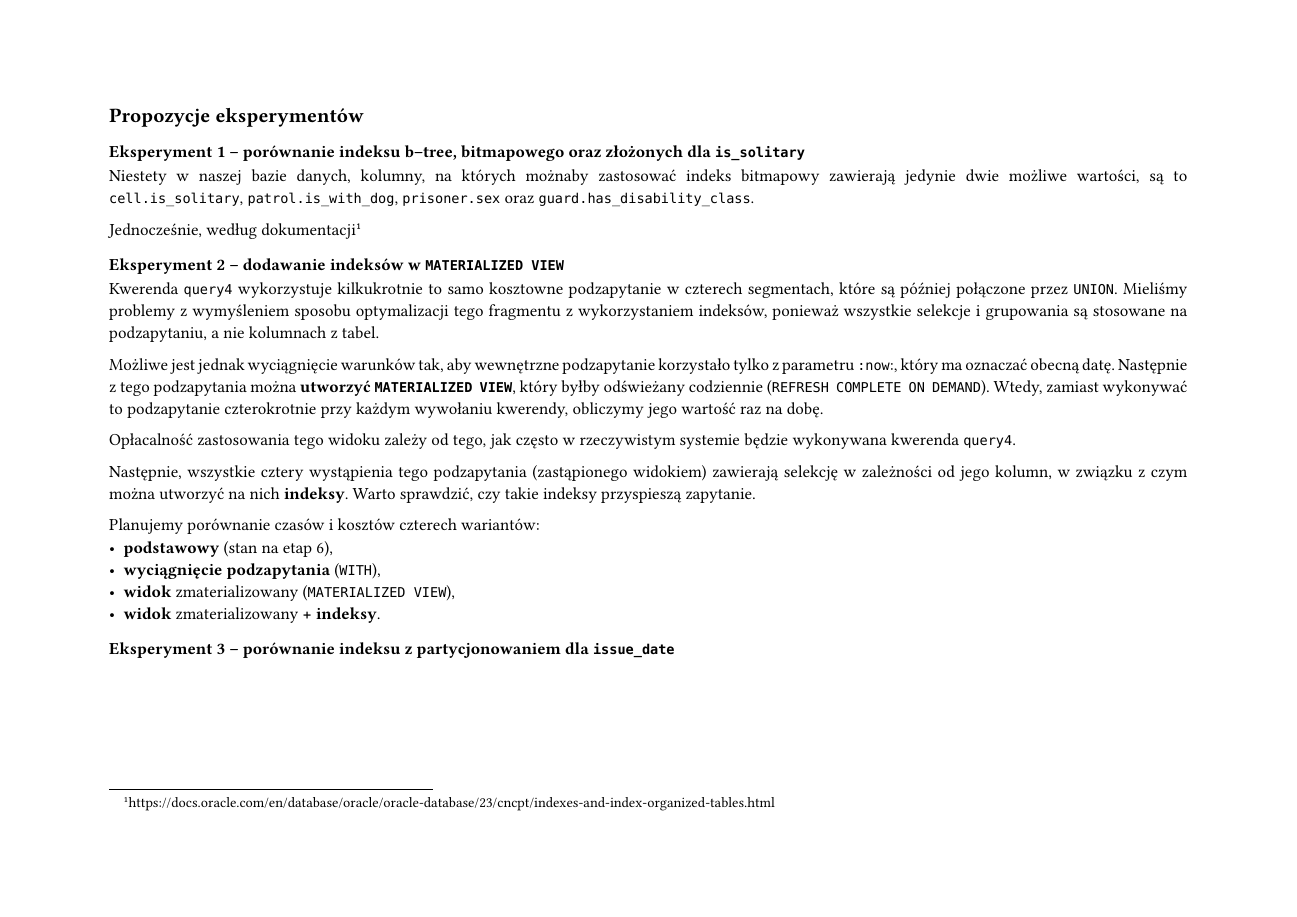
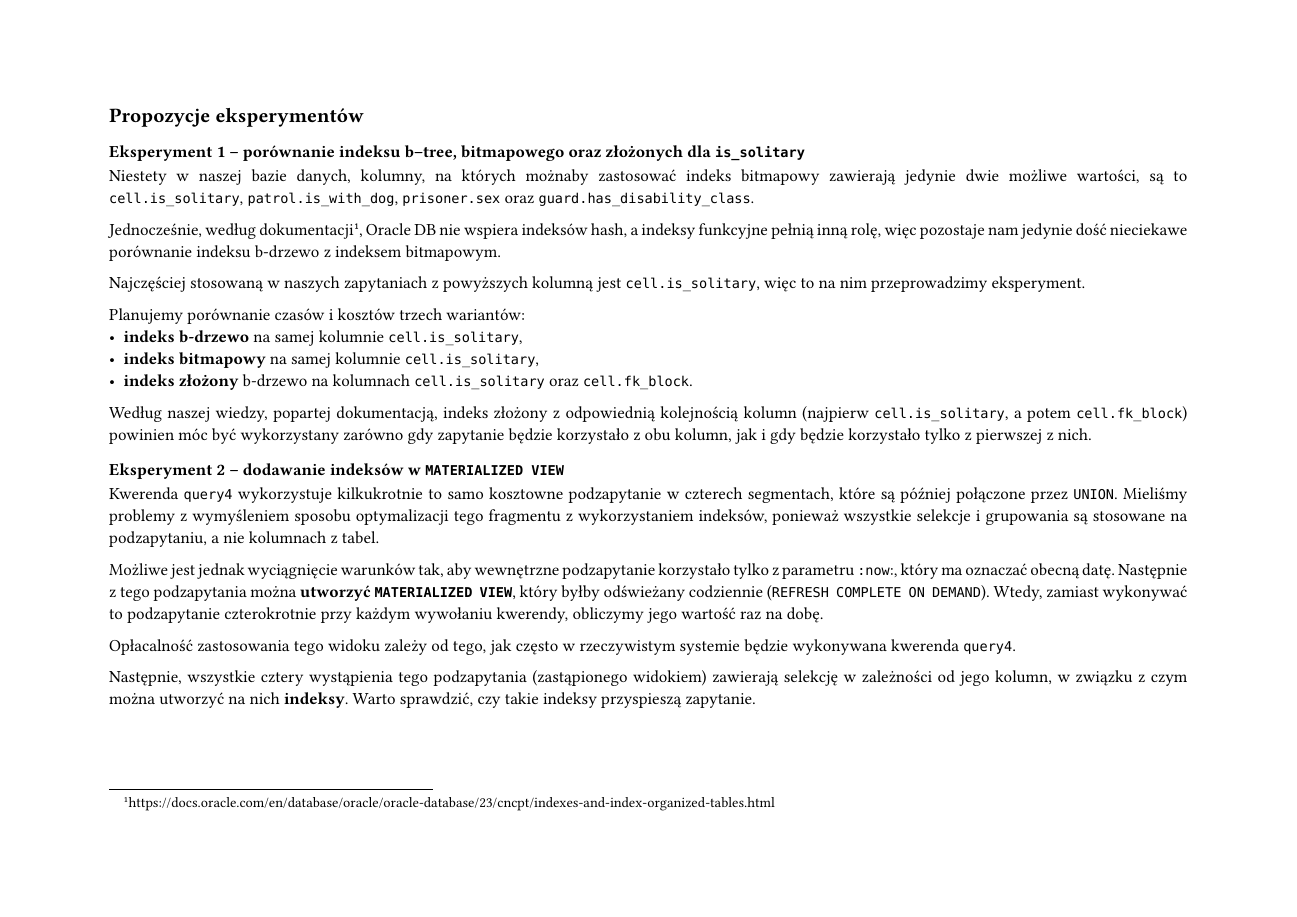
Before and after one commit to PWR-ACS-SE-24/AdvancedDatabases, a Typst document (zad7/README.typ): page 10 of 10 before the commit and page 10 of 11 after it. Compiled offline with Typst 0.15.

Commit message:
Describe experiment 1 and 2

```diff
--- a/zad7/README.typ
+++ b/zad7/README.typ
@@ -422,7 +422,16 @@ W trakcie naszych badań dowiedzieliśmy się, że baza danych Oracle w przeciwi
 
 Niestety w naszej bazie danych, kolumny, na których możnaby zastosować indeks bitmapowy zawierają jedynie dwie możliwe wartości, są to `cell.is_solitary`, `patrol.is_with_dog`, `prisoner.sex` oraz `guard.has_disability_class`.
 
-Jednocześnie, według dokumentacji #footnote[https://docs.oracle.com/en/database/oracle/oracle-database/23/cncpt/indexes-and-index-organized-tables.html]
+Jednocześnie, według dokumentacji #footnote[https://docs.oracle.com/en/database/oracle/oracle-database/23/cncpt/indexes-and-index-organized-tables.html], Oracle DB nie wspiera indeksów hash, a indeksy funkcyjne pełnią inną rolę, więc pozostaje nam jedynie dość nieciekawe porównanie indeksu b-drzewo z indeksem bitmapowym.
+
+Najczęściej stosowaną w naszych zapytaniach z powyższych kolumną jest `cell.is_solitary`, więc to na nim przeprowadzimy eksperyment.
+
+Planujemy porównanie czasów i kosztów trzech wariantów:
+- *indeks b-drzewo* na samej kolumnie `cell.is_solitary`,
+- *indeks bitmapowy* na samej kolumnie `cell.is_solitary`,
+- *indeks złożony* b-drzewo na kolumnach `cell.is_solitary` oraz `cell.fk_block`.
+
+Według naszej wiedzy, popartej dokumentacją, indeks złożony z odpowiednią kolejnością kolumn (najpierw `cell.is_solitary`, a potem `cell.fk_block`) powinien móc być wykorzystany zarówno gdy zapytanie będzie korzystało z obu kolumn, jak i gdy będzie korzystało tylko z pierwszej z nich.
 
 === Eksperyment 2 -- dodawanie indeksów w `MATERIALIZED VIEW`
 
```
Also changed, not shown: zad7/README.typ (2 more changed lines).
